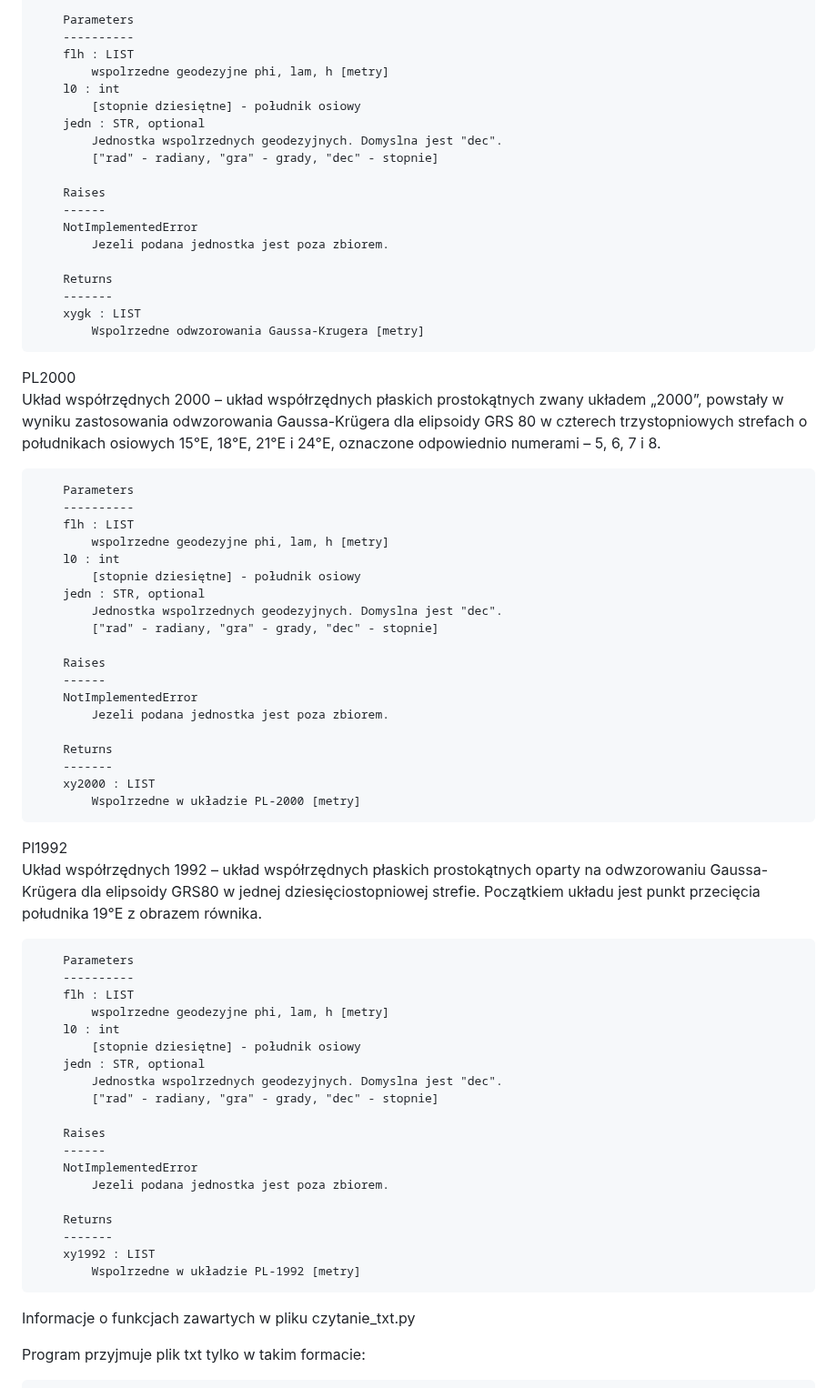
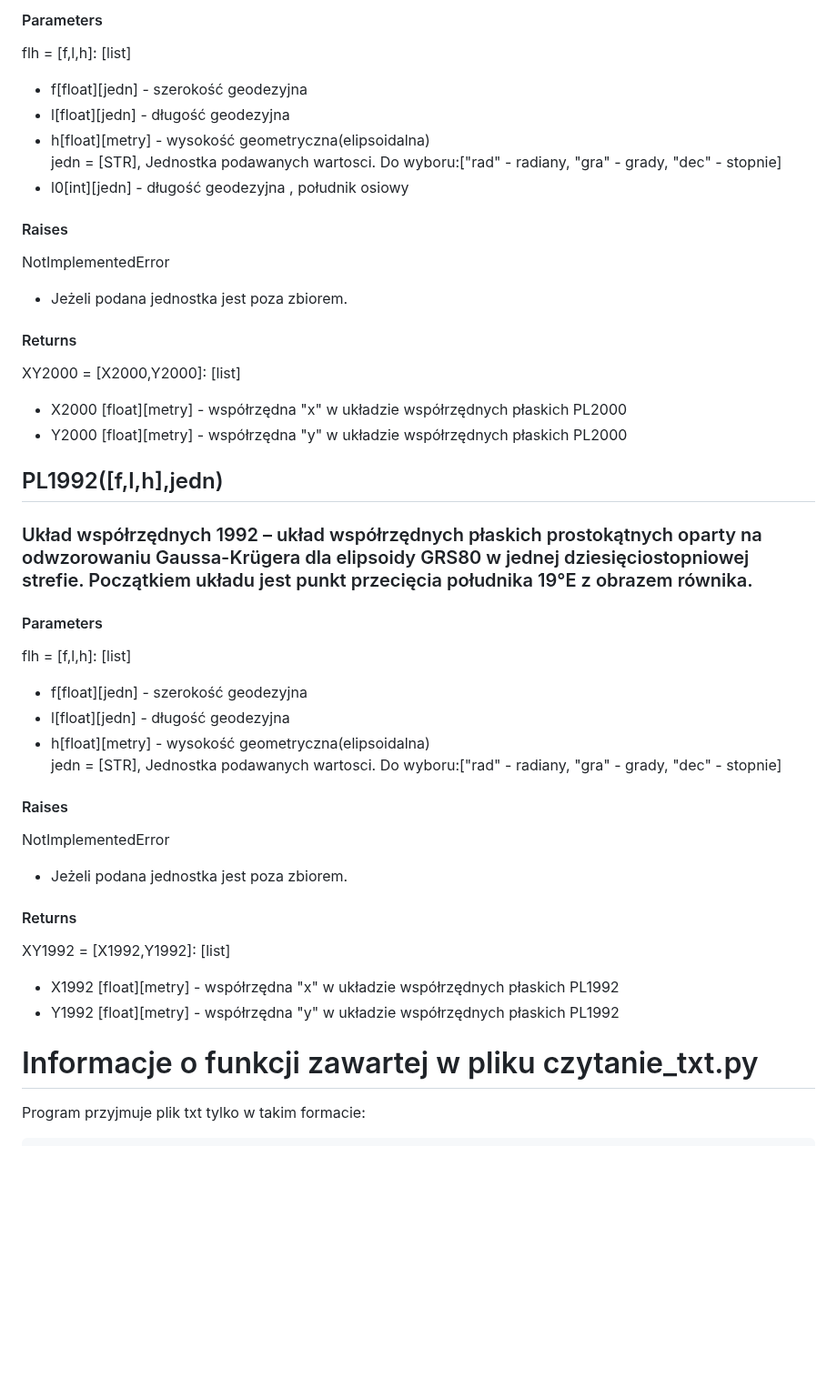
Before and after one commit to 20KuBa02/Projekt_1, a Markdown page: README.md, the part around one of its changes. Shown at 91% size. Rendered like a GitHub page; blank space fills up the shorter version.

```diff
--- a/README.md
+++ b/README.md
@@ -140,75 +154,38 @@ XgkYgk
 
-        Parameters
-        ----------
-        flh : LIST
-            wspolrzedne geodezyjne phi, lam, h [metry]
-        l0 : int
-            [stopnie dziesiętne] - południk osiowy
-        jedn : STR, optional
-            Jednostka wspolrzednych geodezyjnych. Domyslna jest "dec".
-            ["rad" - radiany, "gra" - grady, "dec" - stopnie]
+#### Parameters
+flh = [f,l,h]: [list]
+- f[float][jedn] - szerokość geodezyjna
+- l[float][jedn] - długość geodezyjna
+- h[float][metry] - wysokość geometryczna(elipsoidalna)
+jedn = [STR], Jednostka podawanych wartosci. Do wyboru:["rad" - radiany, "gra" - grady, "dec" - stopnie]
+- l0[int][jedn] - długość geodezyjna , południk osiowy
+#### Raises
+NotImplementedError
+- Jeżeli podana jednostka jest poza zbiorem.
+#### Returns
+XY2000 = [X2000,Y2000]: [list]
+- X2000 [float][metry] - współrzędna "x" w układzie współrzędnych płaskich PL2000
+- Y2000 [float][metry] - współrzędna "y" w układzie współrzędnych płaskich PL2000
 
-        Raises
-        ------
-        NotImplementedError
-            Jezeli podana jednostka jest poza zbiorem.
+## PL1992([f,l,h],jedn)
+### Układ współrzędnych 1992 – układ współrzędnych płaskich prostokątnych oparty na odwzorowaniu Gaussa-Krügera dla elipsoidy GRS80 w jednej dziesięciostopniowej strefie. Początkiem układu jest punkt przecięcia południka 19°E z obrazem równika.
 
-        Returns
-        -------
-        xygk : LIST
-            Wspolrzedne odwzorowania Gaussa-Krugera [metry]
-
-PL2000
-         Układ współrzędnych 2000 – układ współrzędnych płaskich prostokątnych zwany układem „2000”,
-        powstały w wyniku zastosowania odwzorowania Gaussa-Krügera dla elipsoidy GRS 80 w czterech trzystopniowych strefach
-        o południkach osiowych 15°E, 18°E, 21°E i 24°E, oznaczone odpowiednio numerami – 5, 6, 7 i 8.
-
-        Parameters
-        ----------
-        flh : LIST
-            wspolrzedne geodezyjne phi, lam, h [metry]
-        l0 : int
-            [stopnie dziesiętne] - południk osiowy
-        jedn : STR, optional
-            Jednostka wspolrzednych geodezyjnych. Domyslna jest "dec".
-            ["rad" - radiany, "gra" - grady, "dec" - stopnie]
-
-        Raises
-        ------
-        NotImplementedError
-            Jezeli podana jednostka jest poza zbiorem.
-
-        Returns
-        -------
-        xy2000 : LIST
-            Wspolrzedne w układzie PL-2000 [metry]
-
-Pl1992
-      Układ współrzędnych 1992 – układ współrzędnych płaskich prostokątnych oparty na odwzorowaniu Gaussa-Krügera dla elipsoidy GRS80 w jednej dziesięciostopniowej strefie.
-        Początkiem układu jest punkt przecięcia południka 19°E z obrazem równika.
-
-        Parameters
-        ----------
-        flh : LIST
-            wspolrzedne geodezyjne phi, lam, h [metry]
-        l0 : int
-            [stopnie dziesiętne] - południk osiowy
-        jedn : STR, optional
-            Jednostka wspolrzednych geodezyjnych. Domyslna jest "dec".
-            ["rad" - radiany, "gra" - grady, "dec" - stopnie]
-
-        Raises
-        ------
-        NotImplementedError
-            Jezeli podana jednostka jest poza zbiorem.
-
-        Returns
-        -------
-        xy1992 : LIST
-            Wspolrzedne w układzie PL-1992 [metry]
+#### Parameters
+flh = [f,l,h]: [list]
+- f[float][jedn] - szerokość geodezyjna
+- l[float][jedn] - długość geodezyjna
+- h[float][metry] - wysokość geometryczna(elipsoidalna)
+jedn = [STR], Jednostka podawanych wartosci. Do wyboru:["rad" - radiany, "gra" - grady, "dec" - stopnie]
+#### Raises
+NotImplementedError
+- Jeżeli podana jednostka jest poza zbiorem.
+#### Returns
+XY1992 = [X1992,Y1992]: [list]
+- X1992 [float][metry] - współrzędna "x" w układzie współrzędnych płaskich PL1992
+- Y1992 [float][metry] - współrzędna "y" w układzie współrzędnych płaskich PL1992
 
 
-  Informacje o funkcjach zawartych w pliku czytanie_txt.py
+# Informacje o funkcji zawartej w pliku czytanie_txt.py
 
 
   Program przyjmuje plik txt tylko w takim formacie:
```
Also changed, not shown: other parts of README.md (+23 -9 lines).
